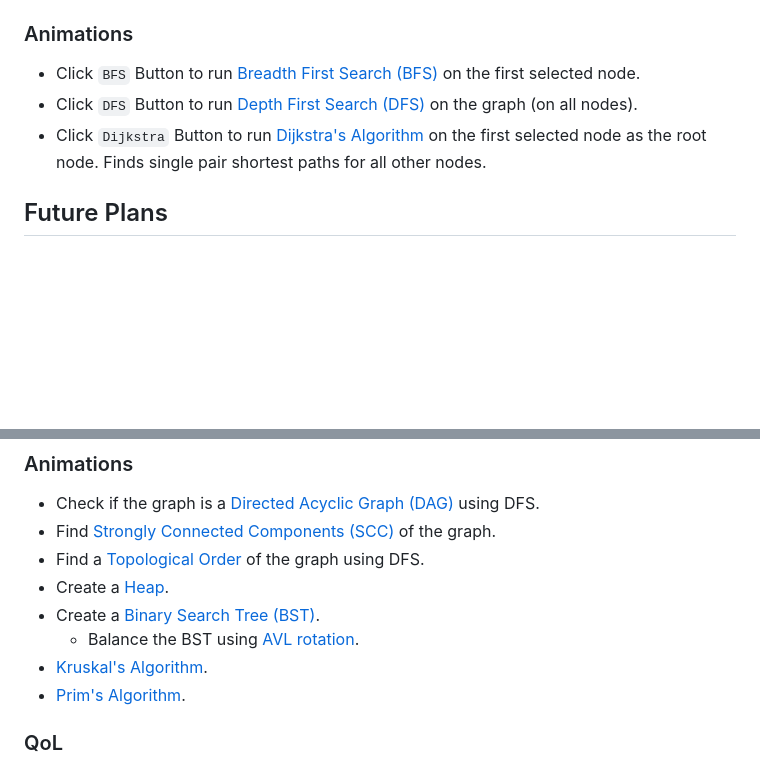
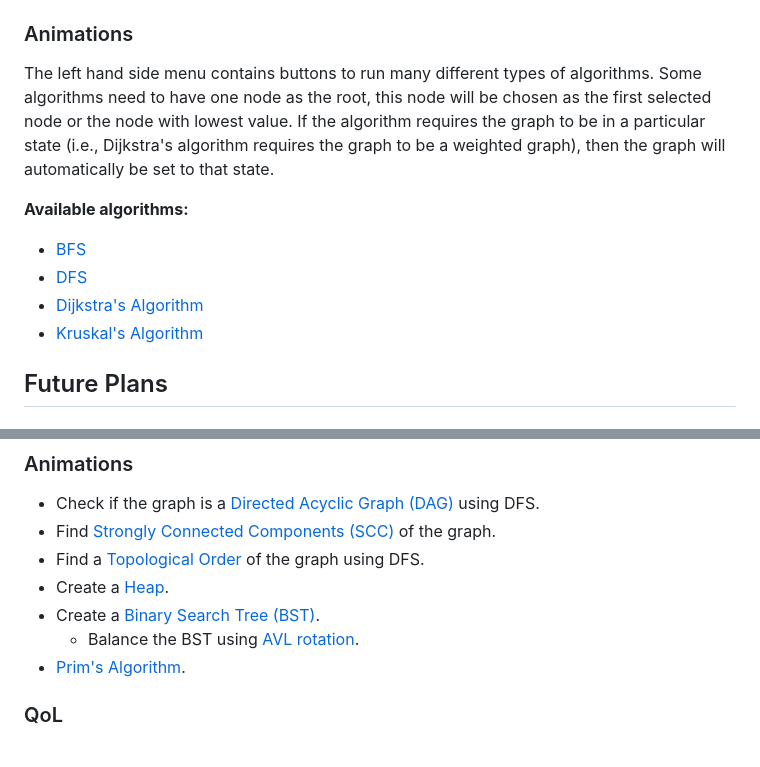
Before and after one commit to TomasOrdonezG/Graph-Visualizer, a Markdown page: README.md, 2 parts joined by grey strips. Drawn GitHub-style; blank space fills up the shorter version.

```diff
--- a/README.md
+++ b/README.md
@@ -35,9 +35,14 @@ Place cursor near the left side of the screen to open the sidebar.
 
 ### Animations
 
--   Click `BFS` Button to run [Breadth First Search (BFS)](https://en.wikipedia.org/wiki/Breadth-first_search) on the first selected node.
--   Click `DFS` Button to run [Depth First Search (DFS)](https://en.wikipedia.org/wiki/Depth-first_search) on the graph (on all nodes).
--   Click `Dijkstra` Button to run [Dijkstra's Algorithm](https://en.wikipedia.org/wiki/Dijkstra%27s_algorithm) on the first selected node as the root node. Finds single pair shortest paths for all other nodes.
+The left hand side menu contains buttons to run many different types of algorithms. Some algorithms need to have one node as the root, this node will be chosen as the first selected node or the node with lowest value. If the algorithm requires the graph to be in a particular state (i.e., Dijkstra's algorithm requires the graph to be a weighted graph), then the graph will automatically be set to that state.
+
+**Available algorithms:**
+
+-   [BFS](https://en.wikipedia.org/wiki/Breadth-first_search)
+-   [DFS](https://en.wikipedia.org/wiki/Depth-first_search)
+-   [Dijkstra's Algorithm](https://en.wikipedia.org/wiki/Dijkstra%27s_algorithm)
+-   [Kruskal's Algorithm](https://en.wikipedia.org/wiki/Kruskal%27s_algorithm)
 
 ## Future Plans
 
@@ -54,7 +59,6 @@ Place cursor near the left side of the screen to open the sidebar.
 -   Create a [Heap](<https://en.wikipedia.org/wiki/Heap_(data_structure)>).
 -   Create a [Binary Search Tree (BST)](https://en.wikipedia.org/wiki/Binary_search_tree).
     -   Balance the BST using [AVL rotation](https://en.wikipedia.org/wiki/AVL_tree#Rebalancing).
--   [Kruskal's Algorithm](https://en.wikipedia.org/wiki/Kruskal%27s_algorithm).
 -   [Prim's Algorithm](https://en.wikipedia.org/wiki/Prim's_algorithm).
 
 ### QoL
```
